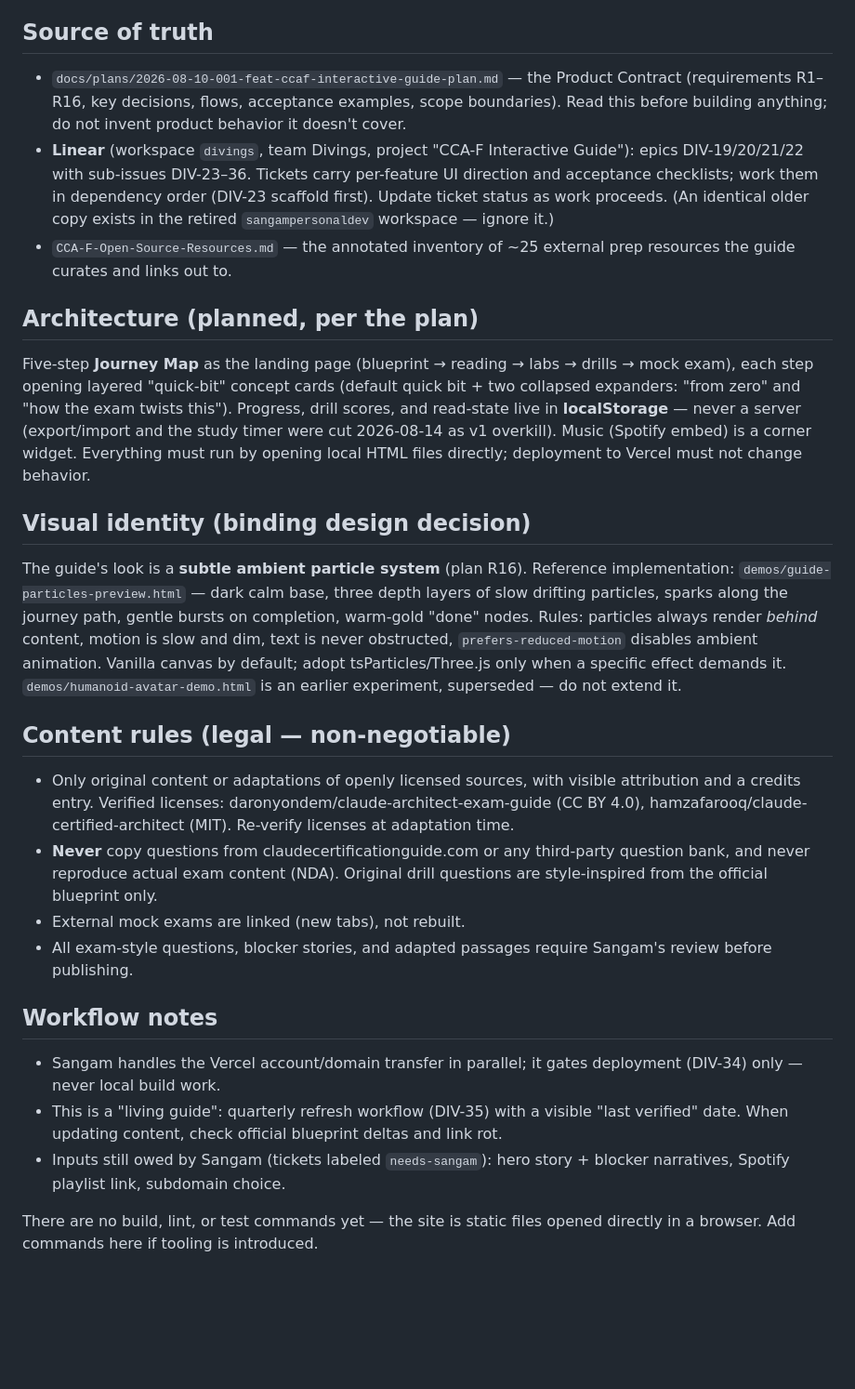
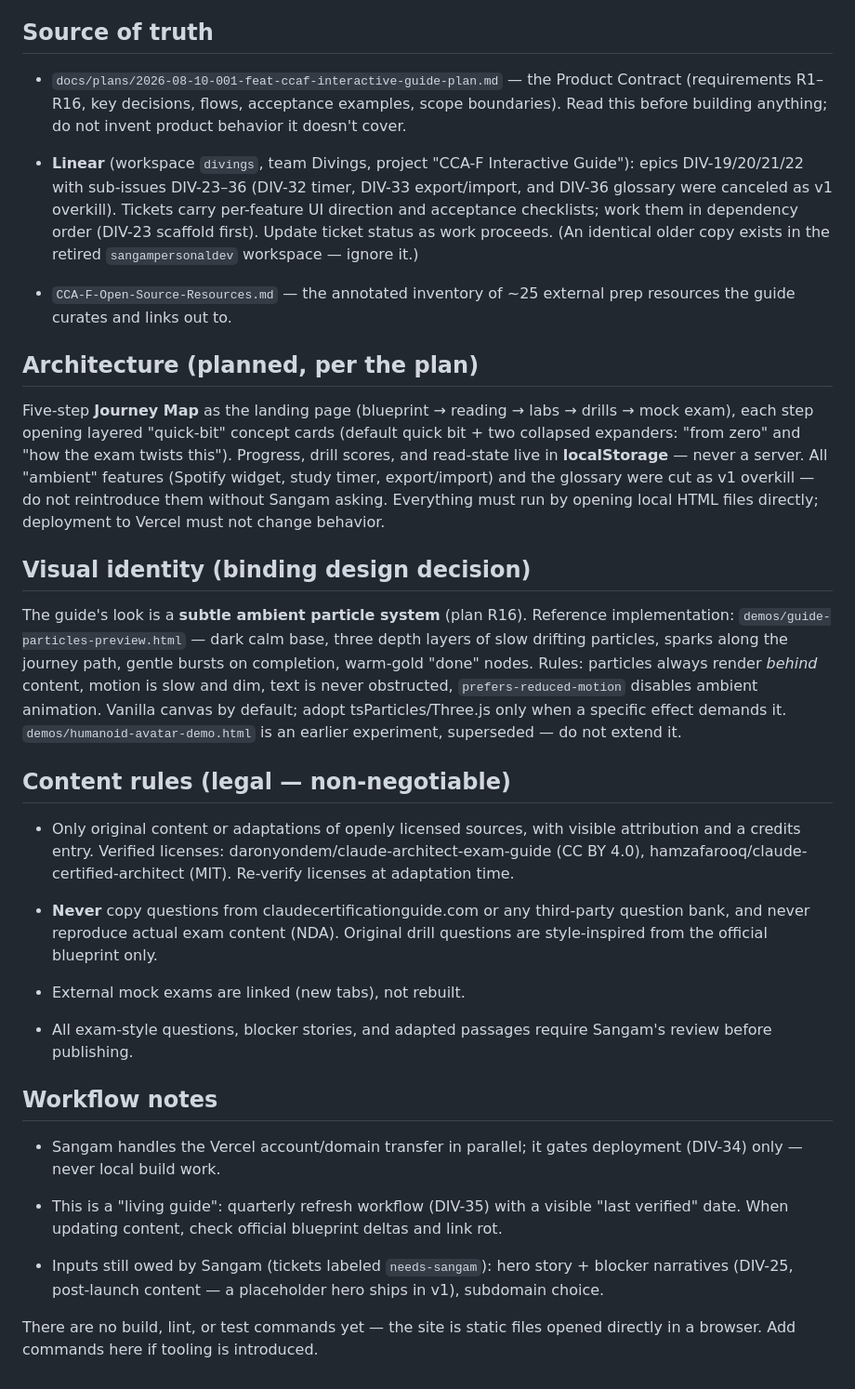
Before and after one commit to divingsbysangam/ccaf-interactive-guide, a Markdown page: CLAUDE.md, the part around the change. Shown at 93% size. GitHub-like rendering; blank space fills up the shorter version.

```diff
--- a/CLAUDE.md
+++ b/CLAUDE.md
@@ -8,13 +8,15 @@ A free, interactive study guide for Anthropic's **Claude Certified Architect –
 
 ## Source of truth
 
-- `docs/plans/2026-08-10-001-feat-ccaf-interactive-guide-plan.md` — the Product Contract (requirements R1–R16, key decisions, flows, acceptance examples, scope boundaries). Read this before building anything; do not invent product behavior it doesn't cover.
-- **Linear** (workspace `divings`, team Divings, project "CCA-F Interactive Guide"): epics DIV-19/20/21/22 with sub-issues DIV-23–36. Tickets carry per-feature UI direction and acceptance checklists; work them in dependency order (DIV-23 scaffold first). Update ticket status as work proceeds. (An identical older copy exists in the retired `sangampersonaldev` workspace — ignore it.)
-- `CCA-F-Open-Source-Resources.md` — the annotated inventory of ~25 external prep resources the guide curates and links out to.
+* `docs/plans/2026-08-10-001-feat-ccaf-interactive-guide-plan.md` — the Product Contract (requirements R1–R16, key decisions, flows, acceptance examples, scope boundaries). Read this before building anything; do not invent product behavior it doesn't cover.
+
+* **Linear** (workspace `divings`, team Divings, project "CCA-F Interactive Guide"): epics DIV-19/20/21/22 with sub-issues DIV-23–36 (DIV-32 timer, DIV-33 export/import, and DIV-36 glossary were canceled as v1 overkill). Tickets carry per-feature UI direction and acceptance checklists; work them in dependency order (DIV-23 scaffold first). Update ticket status as work proceeds. (An identical older copy exists in the retired `sangampersonaldev` workspace — ignore it.)
+
+* `CCA-F-Open-Source-Resources.md` — the annotated inventory of \~25 external prep resources the guide curates and links out to.
 
 ## Architecture (planned, per the plan)
 
-Five-step **Journey Map** as the landing page (blueprint → reading → labs → drills → mock exam), each step opening layered "quick-bit" concept cards (default quick bit + two collapsed expanders: "from zero" and "how the exam twists this"). Progress, drill scores, and read-state live in **localStorage** — never a server (export/import and the study timer were cut 2026-08-14 as v1 overkill). Music (Spotify embed) is a corner widget. Everything must run by opening local HTML files directly; deployment to Vercel must not change behavior.
+Five-step **Journey Map** as the landing page (blueprint → reading → labs → drills → mock exam), each step opening layered "quick-bit" concept cards (default quick bit + two collapsed expanders: "from zero" and "how the exam twists this"). Progress, drill scores, and read-state live in **localStorage** — never a server. All "ambient" features (Spotify widget, study timer, export/import) and the glossary were cut as v1 overkill — do not reintroduce them without Sangam asking. Everything must run by opening local HTML files directly; deployment to Vercel must not change behavior.
 
 ## Visual identity (binding design decision)
 
@@ -22,15 +24,20 @@ The guide's look is a **subtle ambient particle system** (plan R16). Reference i
 
 ## Content rules (legal — non-negotiable)
 
-- Only original content or adaptations of openly licensed sources, with visible attribution and a credits entry. Verified licenses: daronyondem/claude-architect-exam-guide (CC BY 4.0), hamzafarooq/claude-certified-architect (MIT). Re-verify licenses at adaptation time.
-- **Never** copy questions from claudecertificationguide.com or any third-party question bank, and never reproduce actual exam content (NDA). Original drill questions are style-inspired from the official blueprint only.
-- External mock exams are linked (new tabs), not rebuilt.
-- All exam-style questions, blocker stories, and adapted passages require Sangam's review before publishing.
+* Only original content or adaptations of openly licensed sources, with visible attribution and a credits entry. Verified licenses: daronyondem/claude-architect-exam-guide (CC BY 4.0), hamzafarooq/claude-certified-architect (MIT). Re-verify licenses at adaptation time.
+
+* **Never** copy questions from claudecertificationguide.com or any third-party question bank, and never reproduce actual exam content (NDA). Original drill questions are style-inspired from the official blueprint only.
+
+* External mock exams are linked (new tabs), not rebuilt.
+
+* All exam-style questions, blocker stories, and adapted passages require Sangam's review before publishing.
 
 ## Workflow notes
 
-- Sangam handles the Vercel account/domain transfer in parallel; it gates deployment (DIV-34) only — never local build work.
-- This is a "living guide": quarterly refresh workflow (DIV-35) with a visible "last verified" date. When updating content, check official blueprint deltas and link rot.
-- Inputs still owed by Sangam (tickets labeled `needs-sangam`): hero story + blocker narratives, Spotify playlist link, subdomain choice.
+* Sangam handles the Vercel account/domain transfer in parallel; it gates deployment (DIV-34) only — never local build work.
+
+* This is a "living guide": quarterly refresh workflow (DIV-35) with a visible "last verified" date. When updating content, check official blueprint deltas and link rot.
+
+* Inputs still owed by Sangam (tickets labeled `needs-sangam`): hero story + blocker narratives (DIV-25, post-launch content — a placeholder hero ships in v1), subdomain choice.
 
 There are no build, lint, or test commands yet — the site is static files opened directly in a browser. Add commands here if tooling is introduced.
```
Also changed, not shown: docs/plans/2026-08-10-001-feat-ccaf-interactive-guide-plan.md (+125 -73 lines).
